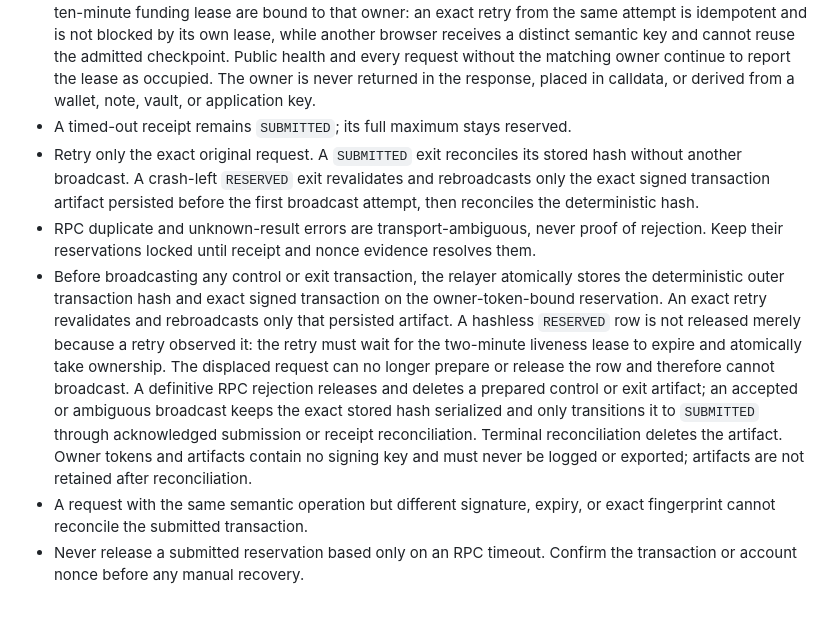
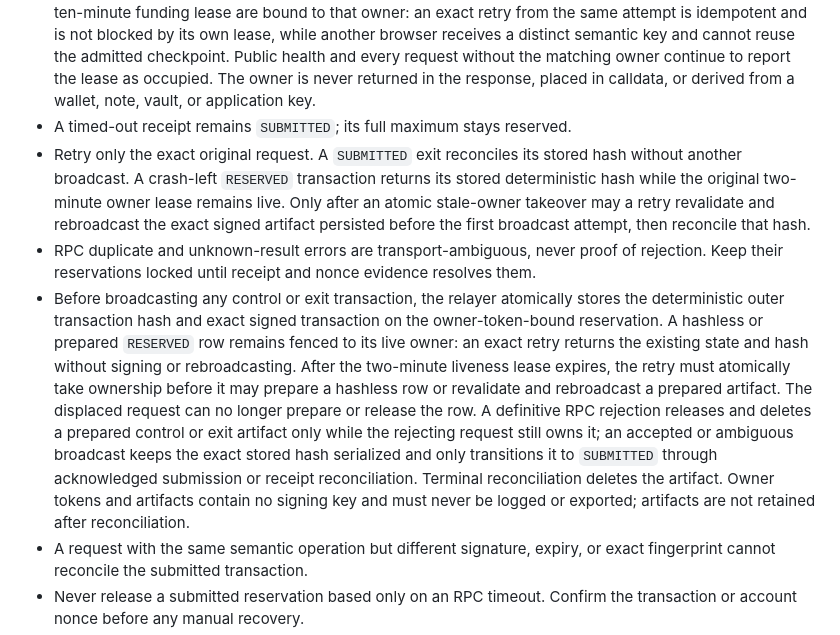
Before and after one commit to qdeeworld/afterlight, a Markdown page: relayer/OPERATIONS.md, the part around the change. Drawn GitHub-style; blank space fills up the shorter version.

Commit message:
Align relayer recovery runbook

```diff
--- a/relayer/OPERATIONS.md
+++ b/relayer/OPERATIONS.md
@@ -46,9 +46,9 @@ Install `RELAYER_ACCOUNT_PRIVATE_KEY` and `STARKNET_RPC_AUTH_TOKEN` only with `w
 - One relayer account has one active nonce lane. A `RESERVED` or `SUBMITTED` operation blocks a different sponsored operation until it is released or finalized.
 - Every funding attempt generates a fresh 256-bit admission owner in the browser. The checkpoint plan and ten-minute funding lease are bound to that owner: an exact retry from the same attempt is idempotent and is not blocked by its own lease, while another browser receives a distinct semantic key and cannot reuse the admitted checkpoint. Public health and every request without the matching owner continue to report the lease as occupied. The owner is never returned in the response, placed in calldata, or derived from a wallet, note, vault, or application key.
 - A timed-out receipt remains `SUBMITTED`; its full maximum stays reserved.
-- Retry only the exact original request. A `SUBMITTED` exit reconciles its stored hash without another broadcast. A crash-left `RESERVED` exit revalidates and rebroadcasts only the exact signed transaction artifact persisted before the first broadcast attempt, then reconciles the deterministic hash.
+- Retry only the exact original request. A `SUBMITTED` exit reconciles its stored hash without another broadcast. A crash-left `RESERVED` transaction returns its stored deterministic hash while the original two-minute owner lease remains live. Only after an atomic stale-owner takeover may a retry revalidate and rebroadcast the exact signed artifact persisted before the first broadcast attempt, then reconcile that hash.
 - RPC duplicate and unknown-result errors are transport-ambiguous, never proof of rejection. Keep their reservations locked until receipt and nonce evidence resolves them.
-- Before broadcasting any control or exit transaction, the relayer atomically stores the deterministic outer transaction hash and exact signed transaction on the owner-token-bound reservation. An exact retry revalidates and rebroadcasts only that persisted artifact. A hashless `RESERVED` row is not released merely because a retry observed it: the retry must wait for the two-minute liveness lease to expire and atomically take ownership. The displaced request can no longer prepare or release the row and therefore cannot broadcast. A definitive RPC rejection releases and deletes a prepared control or exit artifact; an accepted or ambiguous broadcast keeps the exact stored hash serialized and only transitions it to `SUBMITTED` through acknowledged submission or receipt reconciliation. Terminal reconciliation deletes the artifact. Owner tokens and artifacts contain no signing key and must never be logged or exported; artifacts are not retained after reconciliation.
+- Before broadcasting any control or exit transaction, the relayer atomically stores the deterministic outer transaction hash and exact signed transaction on the owner-token-bound reservation. A hashless or prepared `RESERVED` row remains fenced to its live owner: an exact retry returns the existing state and hash without signing or rebroadcasting. After the two-minute liveness lease expires, the retry must atomically take ownership before it may prepare a hashless row or revalidate and rebroadcast a prepared artifact. The displaced request can no longer prepare or release the row. A definitive RPC rejection releases and deletes a prepared control or exit artifact only while the rejecting request still owns it; an accepted or ambiguous broadcast keeps the exact stored hash serialized and only transitions it to `SUBMITTED` through acknowledged submission or receipt reconciliation. Terminal reconciliation deletes the artifact. Owner tokens and artifacts contain no signing key and must never be logged or exported; artifacts are not retained after reconciliation.
 - A request with the same semantic operation but different signature, expiry, or exact fingerprint cannot reconcile the submitted transaction.
 - Never release a submitted reservation based only on an RPC timeout. Confirm the transaction or account nonce before any manual recovery.
 - A receipt fee above its reservation records the full spend and freezes all new sponsorship.
```
